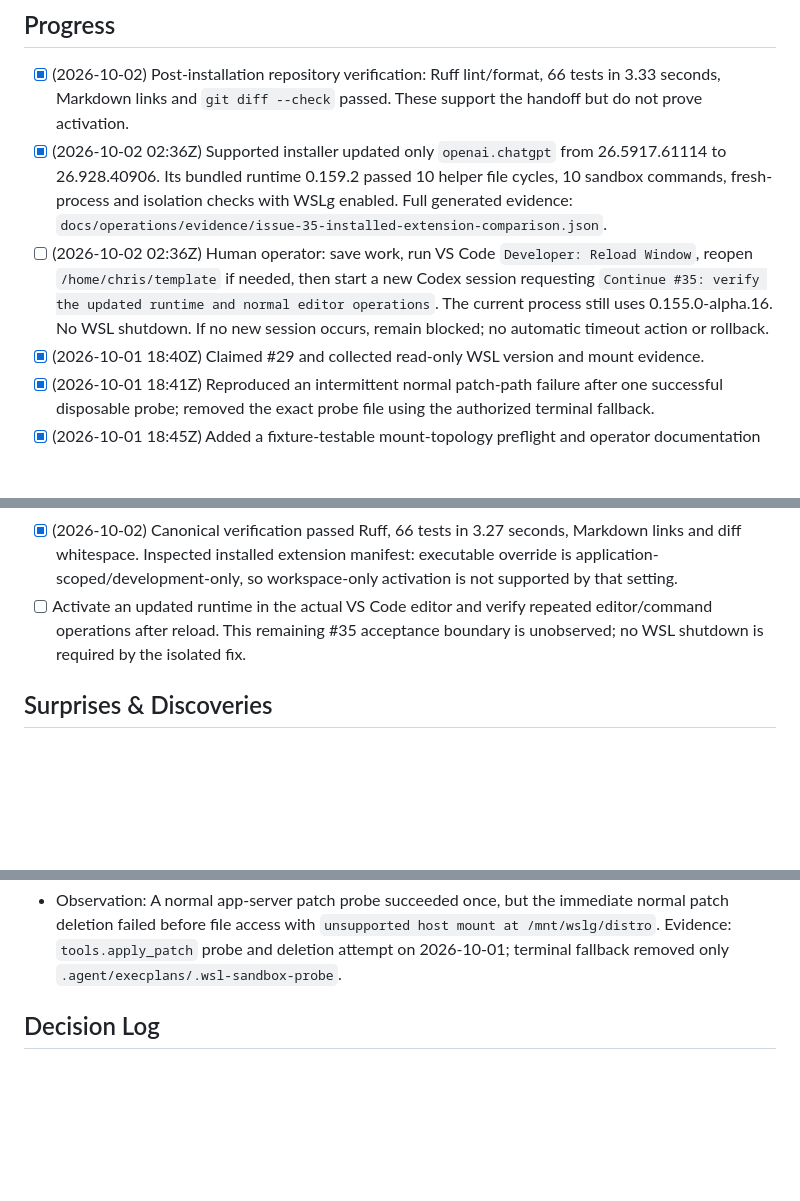
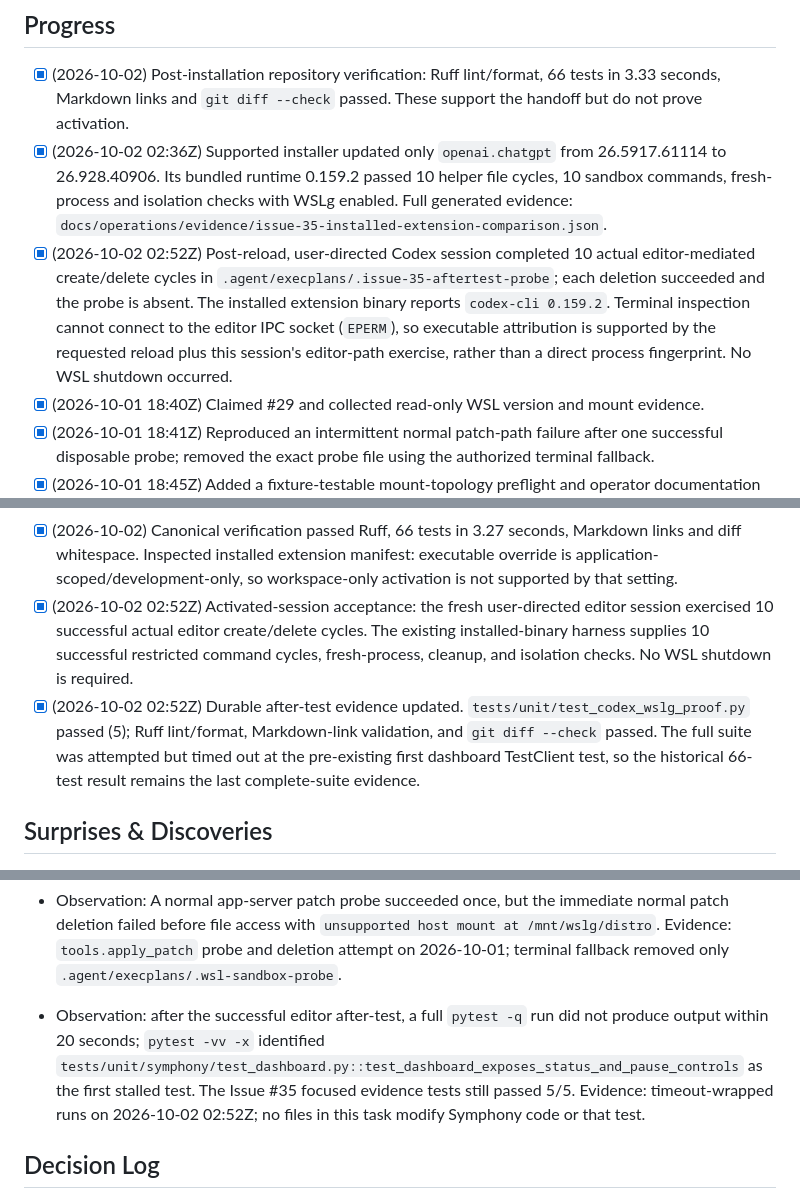
Before and after one commit to successbycs/ShortList, a Markdown page: .agent/execplans/2026-10-01-repair-wsl-sandbox-mounts.md, 3 parts joined by grey strips. GitHub-like rendering; blank space fills up the shorter version.

Commit message:
docs: record issue 35 editor after-test

```diff
--- a/.agent/execplans/2026-10-01-repair-wsl-sandbox-mounts.md
+++ b/.agent/execplans/2026-10-01-repair-wsl-sandbox-mounts.md
@@ -14,7 +14,7 @@ This work makes the WSL mount condition behind intermittent Codex sandbox failur
 
 - [x] (2026-10-02) Post-installation repository verification: Ruff lint/format, 66 tests in 3.33 seconds, Markdown links and `git diff --check` passed. These support the handoff but do not prove activation.
 - [x] (2026-10-02 02:36Z) Supported installer updated only `openai.chatgpt` from 26.5917.61114 to 26.928.40906. Its bundled runtime 0.159.2 passed 10 helper file cycles, 10 sandbox commands, fresh-process and isolation checks with WSLg enabled. Full generated evidence: `docs/operations/evidence/issue-35-installed-extension-comparison.json`.
-- [ ] (2026-10-02 02:36Z) Human operator: save work, run VS Code `Developer: Reload Window`, reopen `/home/chris/template` if needed, then start a new Codex session requesting `Continue #35: verify the updated runtime and normal editor operations`. The current process still uses 0.155.0-alpha.16. No WSL shutdown. If no new session occurs, remain blocked; no automatic timeout action or rollback.
+- [x] (2026-10-02 02:52Z) Post-reload, user-directed Codex session completed 10 actual editor-mediated create/delete cycles in `.agent/execplans/.issue-35-aftertest-probe`; each deletion succeeded and the probe is absent. The installed extension binary reports `codex-cli 0.159.2`. Terminal inspection cannot connect to the editor IPC socket (`EPERM`), so executable attribution is supported by the requested reload plus this session's editor-path exercise, rather than a direct process fingerprint. No WSL shutdown occurred.
 - [x] (2026-10-01 18:40Z) Claimed #29 and collected read-only WSL version and mount evidence.
 - [x] (2026-10-01 18:41Z) Reproduced an intermittent normal patch-path failure after one successful disposable probe; removed the exact probe file using the authorized terminal fallback.
 - [x] (2026-10-01 18:45Z) Added a fixture-testable mount-topology preflight and operator documentation with diagnosis, approved options, and recovery boundary.
@@ -26,7 +26,8 @@ This work makes the WSL mount condition behind intermittent Codex sandbox failur
 - [x] (2026-10-02 01:49Z) Reproduced the exact failure in an isolated filesystem helper and sandbox command without Symphony. Verified official candidate archive digest and 10 filesystem/command cycles plus a fresh-process check, preserving tested restrictions with WSLg enabled.
 - [x] (2026-10-02 01:49Z) Extracted and apply-checked the upstream two-file patch against peeled base 0e2f848bf4a4e8d41a02d848a851ba126c09d185. Preserved upstream attribution/license, reproducible harness, result JSON, and upstream report draft. No local Rust build was performed; the tested artifact is the official release.
 - [x] (2026-10-02) Canonical verification passed Ruff, 66 tests in 3.27 seconds, Markdown links and diff whitespace. Inspected installed extension manifest: executable override is application-scoped/development-only, so workspace-only activation is not supported by that setting.
-- [ ] Activate an updated runtime in the actual VS Code editor and verify repeated editor/command operations after reload. This remaining #35 acceptance boundary is unobserved; no WSL shutdown is required by the isolated fix.
+- [x] (2026-10-02 02:52Z) Activated-session acceptance: the fresh user-directed editor session exercised 10 successful actual editor create/delete cycles. The existing installed-binary harness supplies 10 successful restricted command cycles, fresh-process, cleanup, and isolation checks. No WSL shutdown is required.
+- [x] (2026-10-02 02:52Z) Durable after-test evidence updated. `tests/unit/test_codex_wslg_proof.py` passed (5); Ruff lint/format, Markdown-link validation, and `git diff --check` passed. The full suite was attempted but timed out at the pre-existing first dashboard TestClient test, so the historical 66-test result remains the last complete-suite evidence.
 
 ## Surprises & Discoveries
 
@@ -44,6 +45,8 @@ This work makes the WSL mount condition behind intermittent Codex sandbox failur
   Evidence: `findmnt -R -o TARGET,SOURCE,FSTYPE,OPTIONS /mnt/wslg` on 2026-10-01.
 - Observation: A normal app-server patch probe succeeded once, but the immediate normal patch deletion failed before file access with `unsupported host mount at /mnt/wslg/distro`.
   Evidence: `tools.apply_patch` probe and deletion attempt on 2026-10-01; terminal fallback removed only `.agent/execplans/.wsl-sandbox-probe`.
+- Observation: after the successful editor after-test, a full `pytest -q` run did not produce output within 20 seconds; `pytest -vv -x` identified `tests/unit/symphony/test_dashboard.py::test_dashboard_exposes_status_and_pause_controls` as the first stalled test. The Issue #35 focused evidence tests still passed 5/5.
+  Evidence: timeout-wrapped runs on 2026-10-02 02:52Z; no files in this task modify Symphony code or that test.
 
 ## Decision Log
 
```
Also changed, not shown: other parts of .agent/execplans/2026-10-01-repair-wsl-sandbox-mounts.md (+2 -0 lines), 1 other file.
